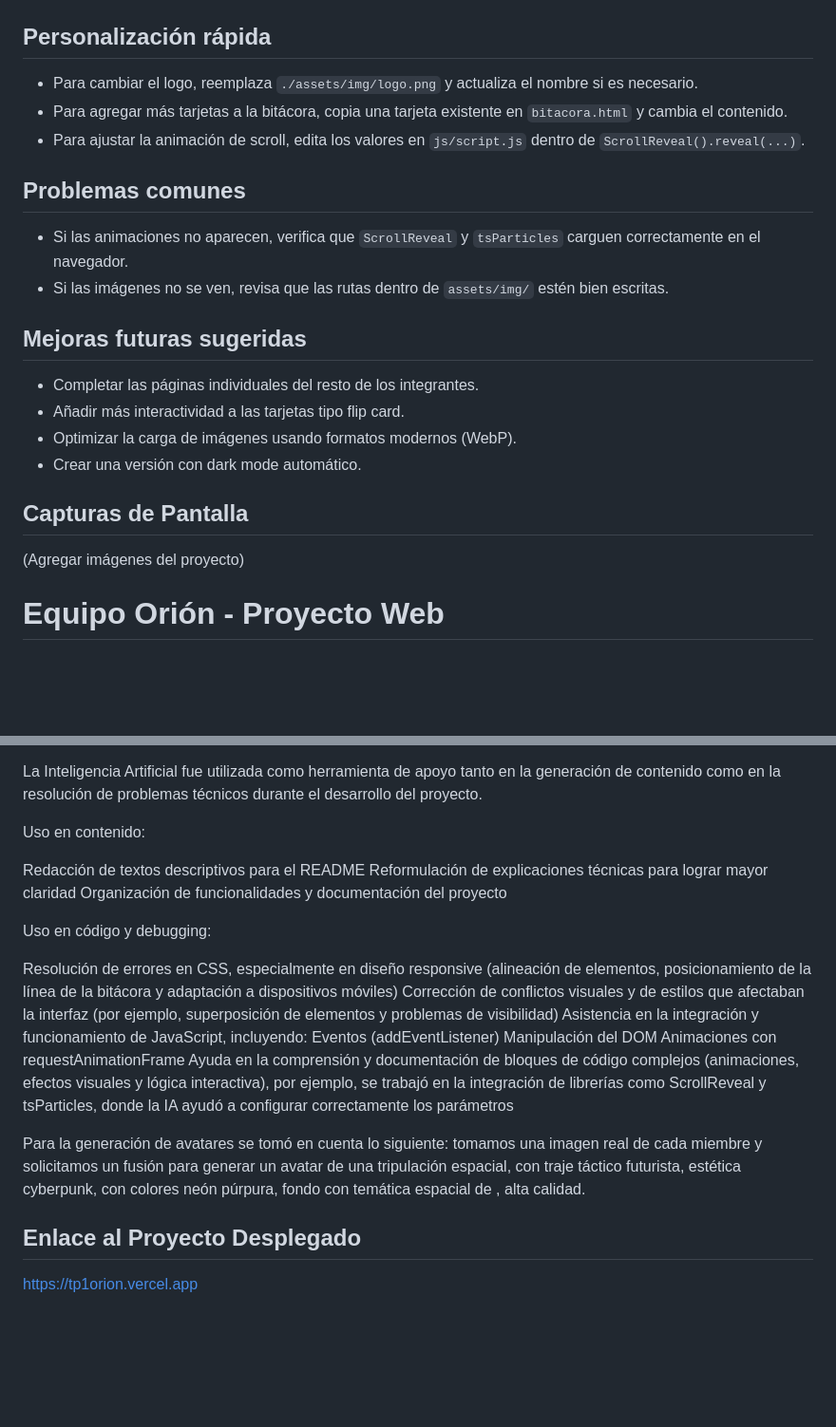
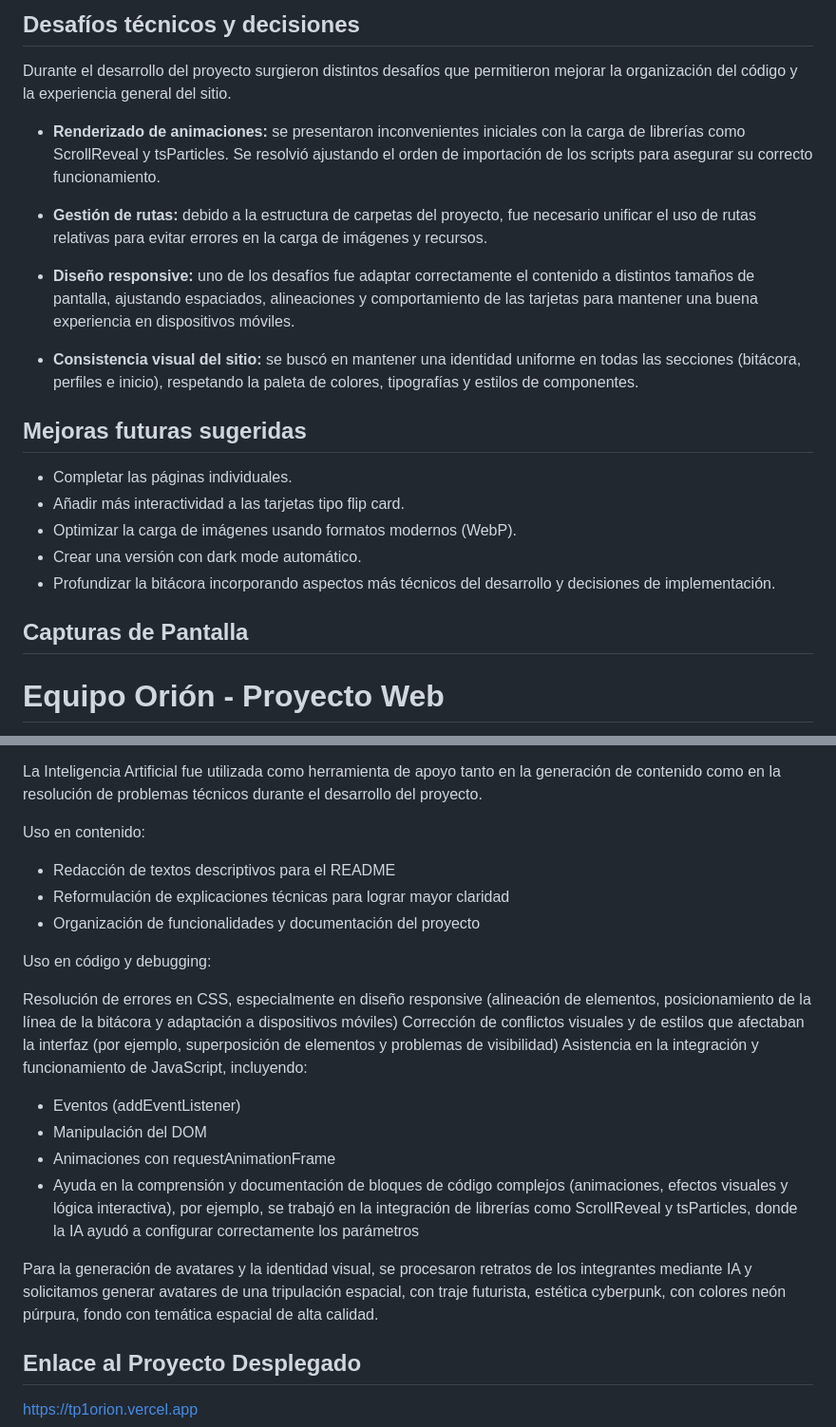
Before and after one commit to mariaayelen/Front-Orion, a Markdown page: README.md, 2 parts joined by grey strips. Shown at 95% size. GitHub-like rendering; blank space fills up the shorter version.

```diff
--- a/README.md
+++ b/README.md
@@ -205,27 +214,26 @@ https://fonts.google.com/specimen/Montserrat
 
 
+## Desafíos técnicos y decisiones
 
-## Personalización rápida
+Durante el desarrollo del proyecto surgieron distintos desafíos que permitieron mejorar la organización del código y la experiencia general del sitio.
 
-- Para cambiar el logo, reemplaza `./assets/img/logo.png` y actualiza el nombre si es necesario.
-- Para agregar más tarjetas a la bitácora, copia una tarjeta existente en `bitacora.html` y cambia el contenido.
-- Para ajustar la animación de scroll, edita los valores en `js/script.js` dentro de `ScrollReveal().reveal(...)`.
+- **Renderizado de animaciones:** se presentaron inconvenientes iniciales con la carga de librerías como ScrollReveal y tsParticles. Se resolvió ajustando el orden de importación de los scripts para asegurar su correcto funcionamiento.
 
-## Problemas comunes
+- **Gestión de rutas:** debido a la estructura de carpetas del proyecto, fue necesario unificar el uso de rutas relativas para evitar errores en la carga de imágenes y recursos.
 
-- Si las animaciones no aparecen, verifica que `ScrollReveal` y `tsParticles` carguen correctamente en el navegador.
-- Si las imágenes no se ven, revisa que las rutas dentro de `assets/img/` estén bien escritas.
+- **Diseño responsive:** uno de los desafíos fue adaptar correctamente el contenido a distintos tamaños de pantalla, ajustando espaciados, alineaciones y comportamiento de las tarjetas para mantener una buena experiencia en dispositivos móviles.
+
+- **Consistencia visual del sitio:** se buscó en mantener una identidad uniforme en todas las secciones (bitácora, perfiles e inicio), respetando la paleta de colores, tipografías y estilos de componentes.
 
 ## Mejoras futuras sugeridas
 
-- Completar las páginas individuales del resto de los integrantes.
+- Completar las páginas individuales.
 - Añadir más interactividad a las tarjetas tipo flip card.
 - Optimizar la carga de imágenes usando formatos modernos (WebP).
 - Crear una versión con dark mode automático.
+- Profundizar la bitácora incorporando aspectos más técnicos del desarrollo y decisiones de implementación.
 
 ## Capturas de Pantalla
-
-(Agregar imágenes del proyecto)
 # Equipo Orión - Proyecto Web
 
  <img src="assets/img/logo.png" width="250">
@@ -255,21 +263,21 @@ La Inteligencia Artificial fue utilizada como herramienta de apoyo tanto en la g
 
 Uso en contenido:
 
-Redacción de textos descriptivos para el README
-Reformulación de explicaciones técnicas para lograr mayor claridad
-Organización de funcionalidades y documentación del proyecto
+- Redacción de textos descriptivos para el README
+- Reformulación de explicaciones técnicas para lograr mayor claridad
+- Organización de funcionalidades y documentación del proyecto
 
 Uso en código y debugging:
 
 Resolución de errores en CSS, especialmente en diseño responsive (alineación de elementos, posicionamiento de la línea de la bitácora y adaptación a dispositivos móviles)
 Corrección de conflictos visuales y de estilos que afectaban la interfaz (por ejemplo, superposición de elementos y problemas de visibilidad)
 Asistencia en la integración y funcionamiento de JavaScript, incluyendo:
-Eventos (addEventListener)
-Manipulación del DOM
-Animaciones con requestAnimationFrame
-Ayuda en la comprensión y documentación de bloques de código complejos (animaciones, efectos visuales y lógica interactiva), por ejemplo, se trabajó en la integración de librerías como ScrollReveal y tsParticles, donde la IA ayudó a configurar correctamente los parámetros
+- Eventos (addEventListener)
+- Manipulación del DOM
+- Animaciones con requestAnimationFrame
+- Ayuda en la comprensión y documentación de bloques de código complejos (animaciones, efectos visuales y lógica interactiva), por ejemplo, se trabajó en la integración de librerías como ScrollReveal y tsParticles, donde la IA ayudó a configurar correctamente los parámetros
 
-Para la generación de avatares se tomó en cuenta lo siguiente: tomamos una imagen real de cada miembre y solicitamos un fusión para generar un avatar de una tripulación espacial, con traje táctico futurista, estética cyberpunk, con colores neón púrpura, fondo con temática espacial de , alta calidad.
+Para la generación de avatares y la identidad visual, se procesaron retratos de los integrantes mediante IA y solicitamos generar avatares de una tripulación espacial, con traje futurista, estética cyberpunk, con colores neón púrpura, fondo con temática espacial de alta calidad.
 
 ## Enlace al Proyecto Desplegado
 https://tp1orion.vercel.app
```
Also changed, not shown: other parts of README.md (+15 -6 lines).
